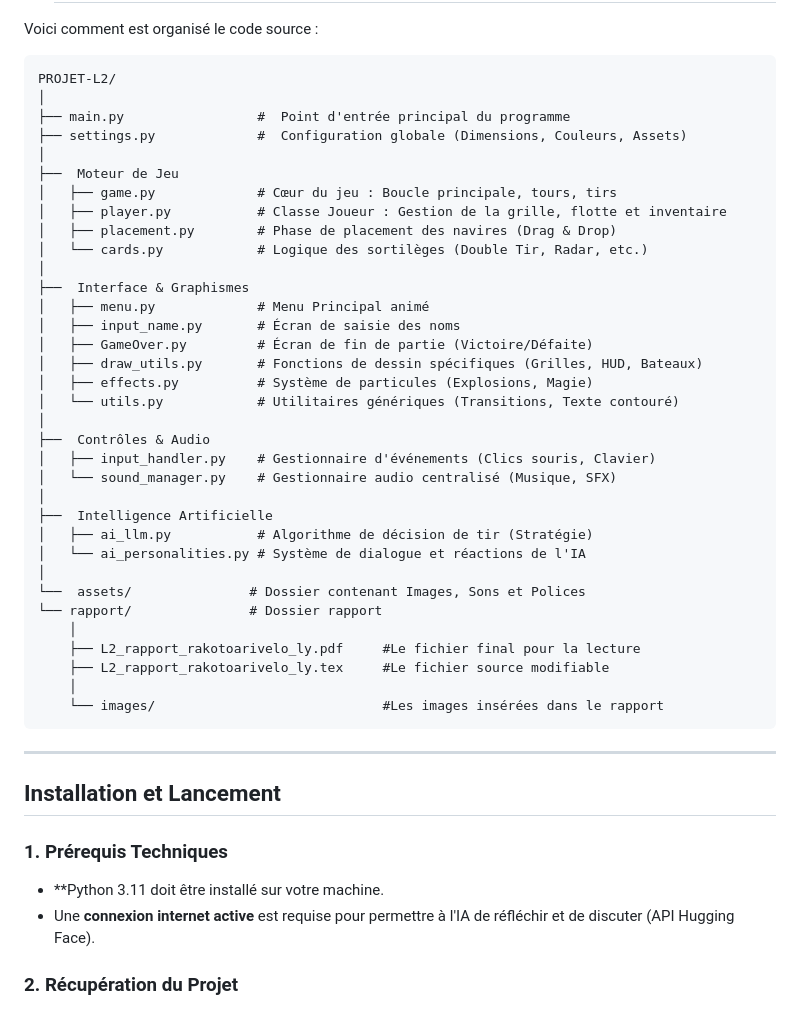
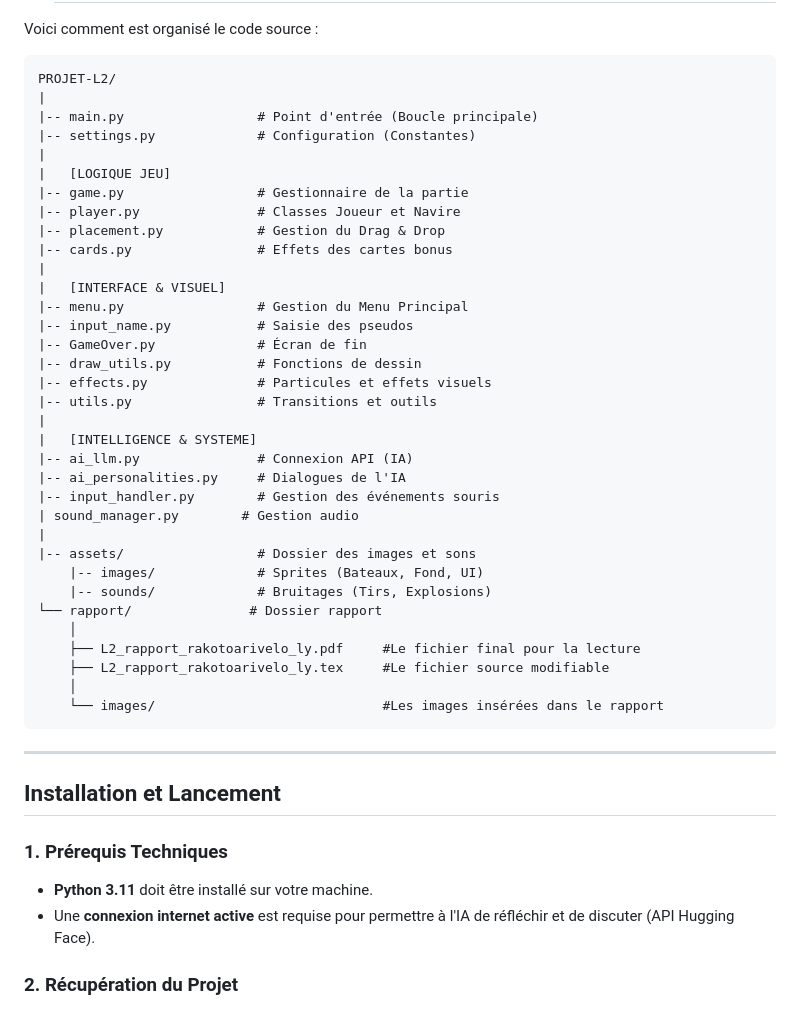
Before and after one commit to Abdoulaye-collab/PROJET-L2, a Markdown page: README.md, the part around the change. Rendered like a GitHub page.

Commit message:
Revise project structure and prerequisites in README
Updated project structure and installation instructions in README.

````diff
--- a/README.md
+++ b/README.md
@@ -52,33 +52,33 @@ Le jeu se joue entièrement à la souris pour une fluidité maximale.
 Voici comment est organisé le code source :
 ```text
 PROJET-L2/
-│
-├── main.py                 #  Point d'entrée principal du programme
-├── settings.py             #  Configuration globale (Dimensions, Couleurs, Assets)
-│
-├──  Moteur de Jeu
-│   ├── game.py             # Cœur du jeu : Boucle principale, tours, tirs
-│   ├── player.py           # Classe Joueur : Gestion de la grille, flotte et inventaire
-│   ├── placement.py        # Phase de placement des navires (Drag & Drop)
-│   └── cards.py            # Logique des sortilèges (Double Tir, Radar, etc.)
-│
-├──  Interface & Graphismes
-│   ├── menu.py             # Menu Principal animé
-│   ├── input_name.py       # Écran de saisie des noms
-│   ├── GameOver.py         # Écran de fin de partie (Victoire/Défaite)
-│   ├── draw_utils.py       # Fonctions de dessin spécifiques (Grilles, HUD, Bateaux)
-│   ├── effects.py          # Système de particules (Explosions, Magie)
-│   └── utils.py            # Utilitaires génériques (Transitions, Texte contouré)
-│
-├──  Contrôles & Audio
-│   ├── input_handler.py    # Gestionnaire d'événements (Clics souris, Clavier)
-│   └── sound_manager.py    # Gestionnaire audio centralisé (Musique, SFX)
-│
-├──  Intelligence Artificielle
-│   ├── ai_llm.py           # Algorithme de décision de tir (Stratégie)
-│   └── ai_personalities.py # Système de dialogue et réactions de l'IA
-│
-└──  assets/               # Dossier contenant Images, Sons et Polices
+|
+|-- main.py                 # Point d'entrée (Boucle principale)
+|-- settings.py             # Configuration (Constantes)
+|
+|   [LOGIQUE JEU]
+|-- game.py                 # Gestionnaire de la partie
+|-- player.py               # Classes Joueur et Navire
+|-- placement.py            # Gestion du Drag & Drop
+|-- cards.py                # Effets des cartes bonus
+|
+|   [INTERFACE & VISUEL]
+|-- menu.py                 # Gestion du Menu Principal
+|-- input_name.py           # Saisie des pseudos
+|-- GameOver.py             # Écran de fin
+|-- draw_utils.py           # Fonctions de dessin
+|-- effects.py              # Particules et effets visuels
+|-- utils.py                # Transitions et outils
+|
+|   [INTELLIGENCE & SYSTEME]
+|-- ai_llm.py               # Connexion API (IA)
+|-- ai_personalities.py     # Dialogues de l'IA
+|-- input_handler.py        # Gestion des événements souris
+| sound_manager.py        # Gestion audio
+|
+|-- assets/                 # Dossier des images et sons
+    |-- images/             # Sprites (Bateaux, Fond, UI)
+    |-- sounds/             # Bruitages (Tirs, Explosions)
 └── rapport/               # Dossier rapport
     │
     ├── L2_rapport_rakotoarivelo_ly.pdf     #Le fichier final pour la lecture
@@ -90,7 +90,7 @@ PROJET-L2/
 ## Installation et Lancement
 
 ### 1. Prérequis Techniques
-* **Python 3.11 doit être installé sur votre machine.
+* **Python 3.11** doit être installé sur votre machine.
 * Une **connexion internet active** est requise pour permettre à l'IA de réfléchir et de discuter (API Hugging Face).
 
 ### 2. Récupération du Projet
````
